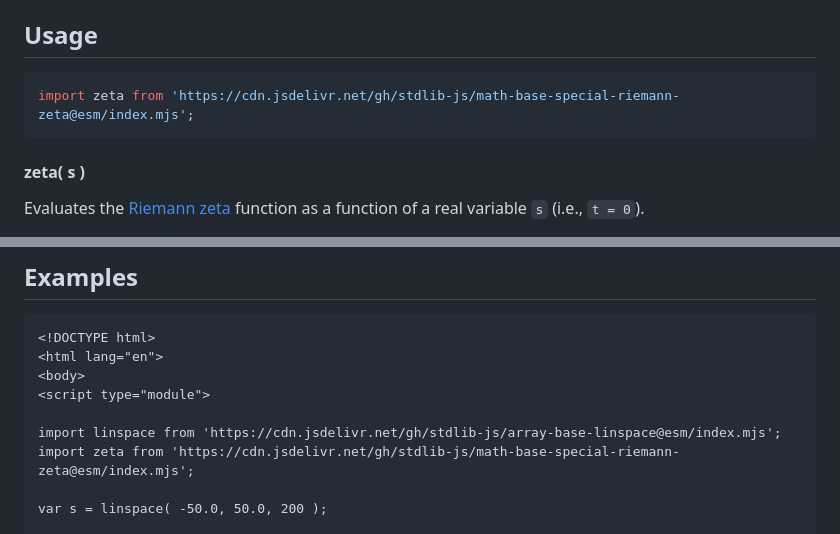
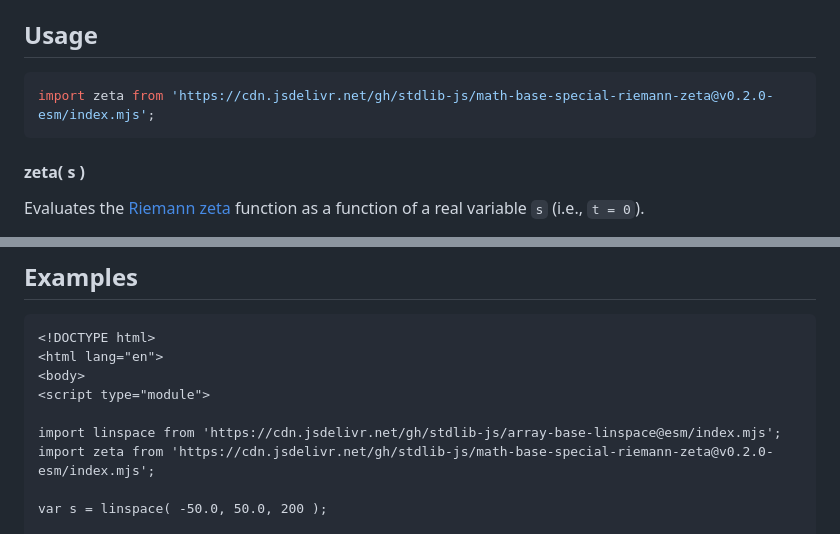
Before and after one commit to stdlib-js/math-base-special-riemann-zeta, a Markdown page: README.md, 2 parts joined by grey strips. Rendered like a GitHub page.

Commit message:
Update README.md for ESM bundle v0.2.0

````diff
--- a/README.md
+++ b/README.md
@@ -65,7 +65,7 @@ where `s` is a complex variable equal to `σ + ti`. The series is only convergen
 ## Usage
 
 ```javascript
-import zeta from 'https://cdn.jsdelivr.net/gh/stdlib-js/math-base-special-riemann-zeta@esm/index.mjs';
+import zeta from 'https://cdn.jsdelivr.net/gh/stdlib-js/math-base-special-riemann-zeta@v0.2.0-esm/index.mjs';
 ```
 
 #### zeta( s )
@@ -109,7 +109,7 @@ v = zeta( NaN );
 <script type="module">
 
 import linspace from 'https://cdn.jsdelivr.net/gh/stdlib-js/array-base-linspace@esm/index.mjs';
-import zeta from 'https://cdn.jsdelivr.net/gh/stdlib-js/math-base-special-riemann-zeta@esm/index.mjs';
+import zeta from 'https://cdn.jsdelivr.net/gh/stdlib-js/math-base-special-riemann-zeta@v0.2.0-esm/index.mjs';
 
 var s = linspace( -50.0, 50.0, 200 );
 
````
